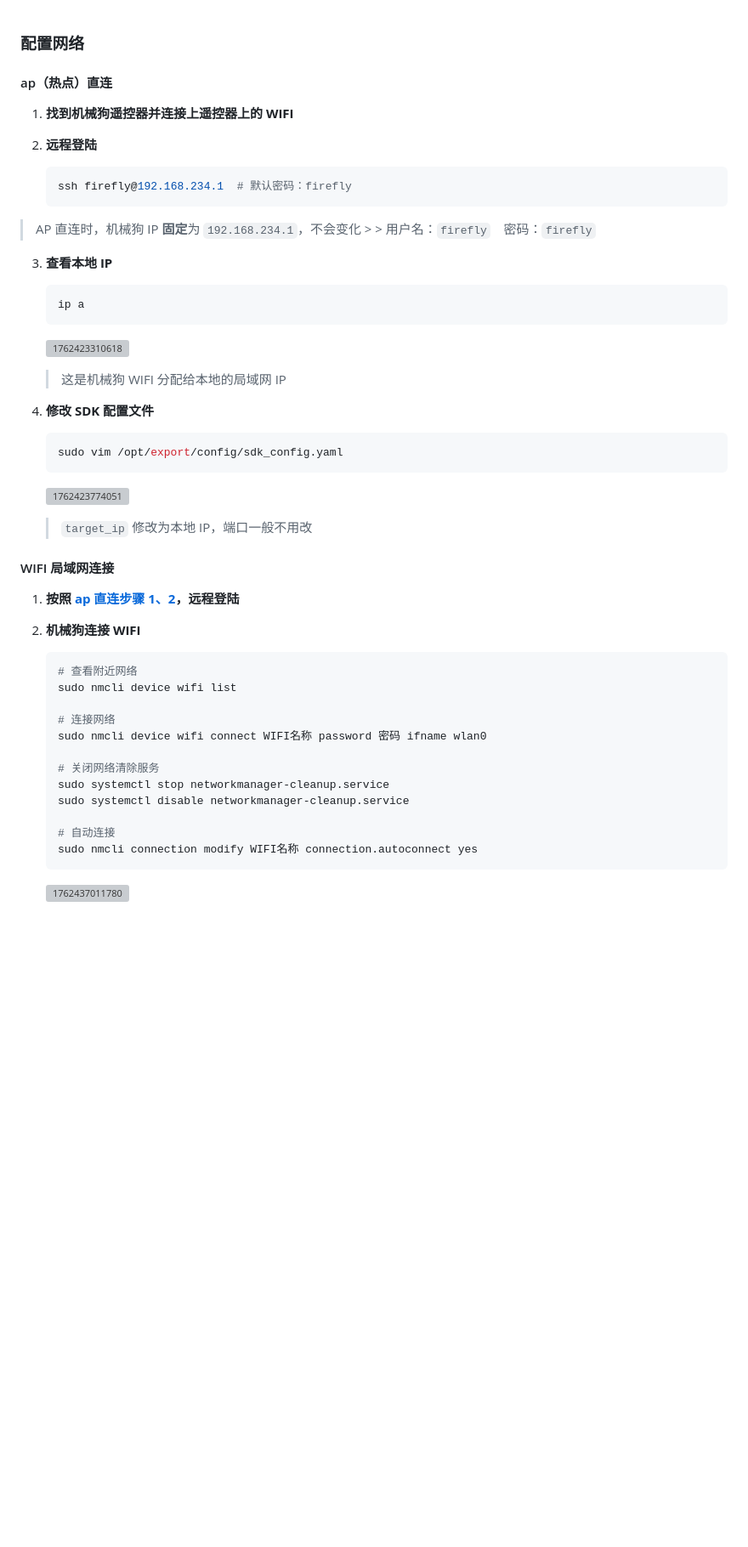
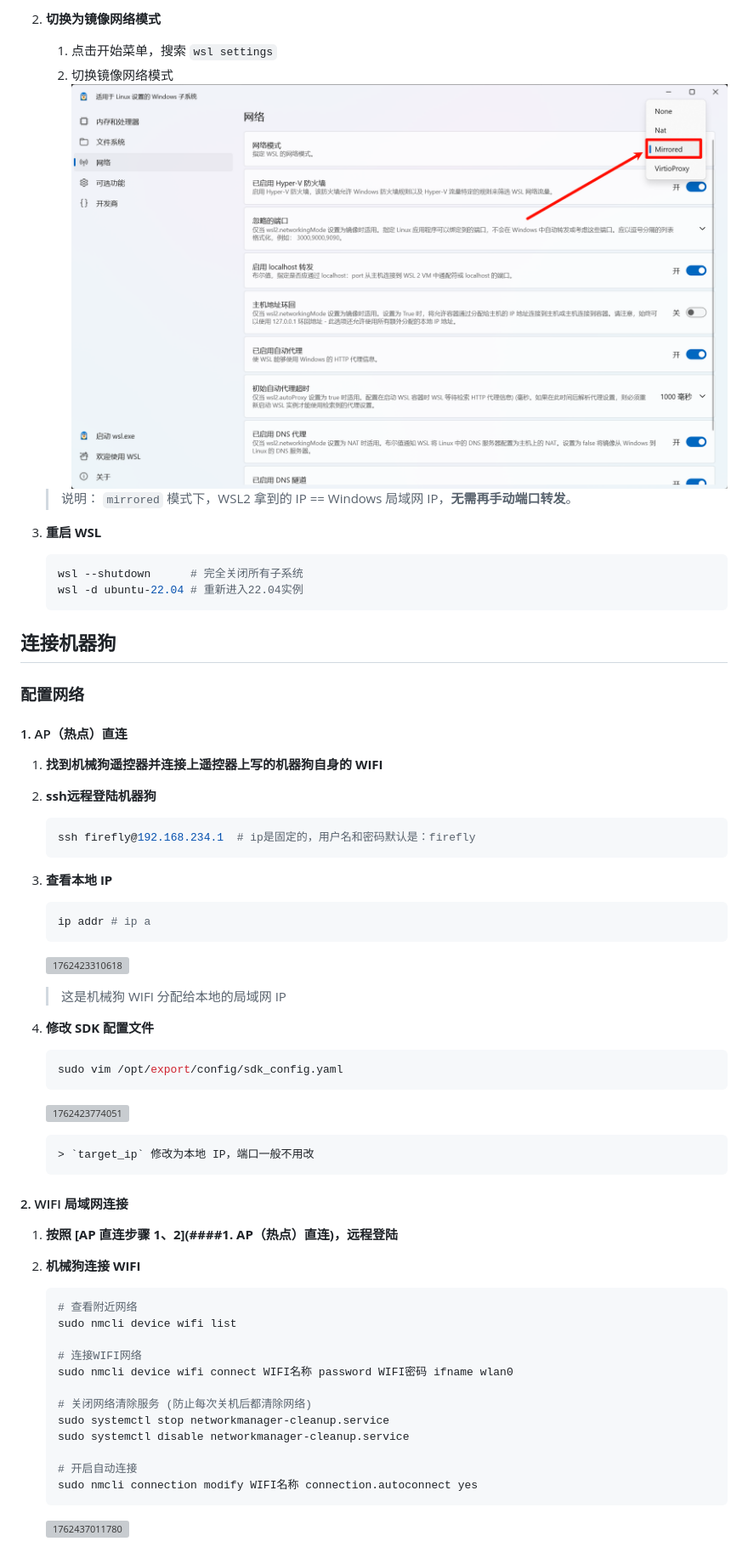
Before and after one commit to sakurakugu/robot-system, a Markdown page: README.md, the part around the change printed below. Shown: that part at 85% size. GitHub-like rendering; pictures changed too: docs/文档图片/README/WSL2切换为镜像网络模式.png (added); blank space fills up the shorter version; grey boxes are pictures that could not be loaded.

Commit message:
文档: [文档/仓库] 添加注释并更新README
影响范围: 文档, 仓库
变更路径: README.md, dance_1dog.py, dance_2dog.py, docs, lib, sdk_api.md, src, test.py
[原 monorepo 提交: 1e87477b46b17f447aba8200c3381c9b1f67fd47]

````diff
--- a/README.md
+++ b/README.md
@@ -1,22 +128,37 @@
+2. **切换为镜像网络模式**
+
+   1. 点击开始菜单，搜索 `wsl settings`
+   2. 切换镜像网络模式![WSL2切换为镜像网络模式](./docs/文档图片/README/WSL2切换为镜像网络模式.png)
+
+   > 说明：
+   > `mirrored` 模式下，WSL2 拿到的 IP == Windows 局域网 IP，**无需再手动端口转发**。
+
+3. **重启 WSL**
+
+    ```powershell
+    wsl --shutdown      # 完全关闭所有子系统
+    wsl -d ubuntu-22.04 # 重新进入22.04实例
+    ```
+
+
+
+## 连接机器狗
+
 ### 配置网络
 
-#### ap（热点）直连
+#### 1. AP（热点）直连
 
-1. **找到机械狗遥控器并连接上遥控器上的 WIFI**
+1. **找到机械狗遥控器并连接上遥控器上写的机器狗自身的 WIFI**
 
-2. **远程登陆**
+2. **ssh远程登陆机器狗**
 
     ```bash
-    ssh firefly@192.168.234.1  # 默认密码：firefly
+    ssh firefly@192.168.234.1  # ip是固定的，用户名和密码默认是：firefly
     ```
->  AP 直连时，机械狗 IP **固定**为 `192.168.234.1`，不会变化
-    >
-    >  用户名：`firefly` 密码：`firefly`
-
 3. **查看本地 IP**
 
      ```bash
-    ip a
+    ip addr # ip a
     ```
 
     ![1762423310618](https://youke1.picui.cn/s1/2025/11/06/690cae043f51d.png)
@@ -29,13 +171,17 @@
    sudo vim /opt/export/config/sdk_config.yaml
    ```
 
-   ![1762423774051](https://youke1.picui.cn/s1/2025/11/06/690cae232ebae.png )
+   ![1762423774051](https://youke1.picui.cn/s1/2025/11/06/690cae232ebae.png)
 
-	> `target_ip` 修改为本地 IP，端口一般不用改
+   ```bash
+   > `target_ip` 修改为本地 IP，端口一般不用改
+   ```
 
-#### WIFI 局域网连接
 
-1. **按照 [ap 直连步骤 1、2](####ap（热点）直连)，远程登陆**
+
+#### 2. WIFI 局域网连接
+
+1. **按照 [AP 直连步骤 1、2](####1. AP（热点）直连)，远程登陆**
 
 2. **机械狗连接 WIFI**
 
@@ -43,14 +189,14 @@
    # 查看附近网络
    sudo nmcli device wifi list
 
-   # 连接网络
-   sudo nmcli device wifi connect WIFI名称 password 密码 ifname wlan0
+   # 连接WIFI网络
+   sudo nmcli device wifi connect WIFI名称 password WIFI密码 ifname wlan0
 
-   # 关闭网络清除服务
+   # 关闭网络清除服务 (防止每次关机后都清除网络)
    sudo systemctl stop networkmanager-cleanup.service
    sudo systemctl disable networkmanager-cleanup.service
 
-   # 自动连接
+   # 开启自动连接
    sudo nmcli connection modify WIFI名称 connection.autoconnect yes
    ```
 
````
Also changed, not shown: other parts of README.md (+148 -32 lines), docs/机器狗SDK_API定义.md (renamed from sdk_api.md, +4 -4 lines), docs/文档图片/README/下载Ubuntu22.04.png (added), 8 other files.
